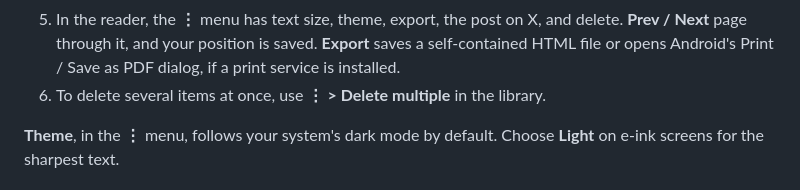
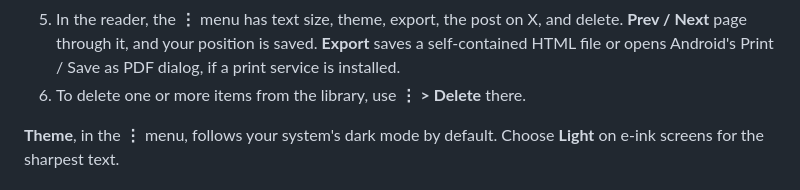
Before and after one commit to dkholode/xave, a Markdown page: README.md, the part around the change. Rendered like a GitHub page.

Commit message:
Shorten the library menu's Delete label and refresh README screenshots

```diff
--- a/README.md
+++ b/README.md
@@ -32,7 +32,7 @@ see [android/README.md](android/README.md).
    and delete. **Prev / Next** page through it, and your position is saved.
    **Export** saves a self-contained HTML file or opens Android's
    Print / Save as PDF dialog, if a print service is installed.
-6. To delete several items at once, use **⋮ > Delete multiple** in the library.
+6. To delete one or more items from the library, use **⋮ > Delete** there.
 
 **Theme**, in the **⋮** menu, follows your system's dark mode by default. Choose
 **Light** on e-ink screens for the sharpest text.
```
Also changed, not shown: screenshots/library-light.png, screenshots/reader-dark.png, screenshots/reader-light.png, 1 other file.
